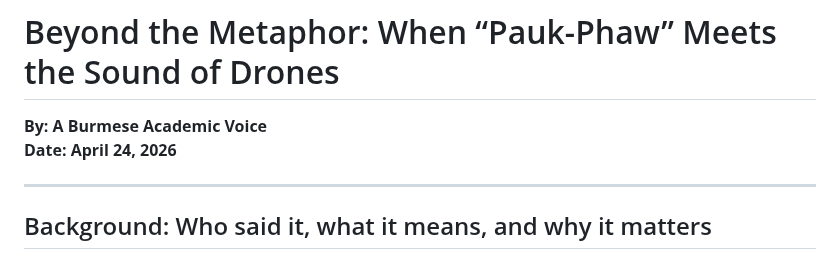
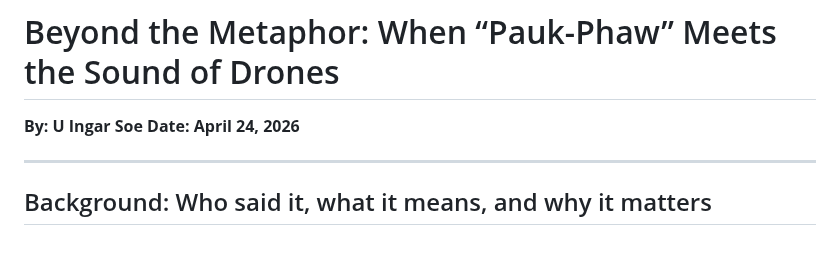
Before and after one commit to UIngarsoe/SSISM_Intel_Sentinel, a Markdown page: dossier/2026-04-24-beyond-the-metaphor-pauk-phaw-when-words-meet-war.md, the part around the change. Drawn GitHub-style.

```diff
--- a/dossier/2026-04-24-beyond-the-metaphor-pauk-phaw-when-words-meet-war.md
+++ b/dossier/2026-04-24-beyond-the-metaphor-pauk-phaw-when-words-meet-war.md
@@ -1,6 +1,6 @@
 # Beyond the Metaphor: When “Pauk-Phaw” Meets the Sound of Drones
 
-**By: A Burmese Academic Voice**
+**By: U Ingar Soe**
 **Date: April 24, 2026**
 
 ---
```
